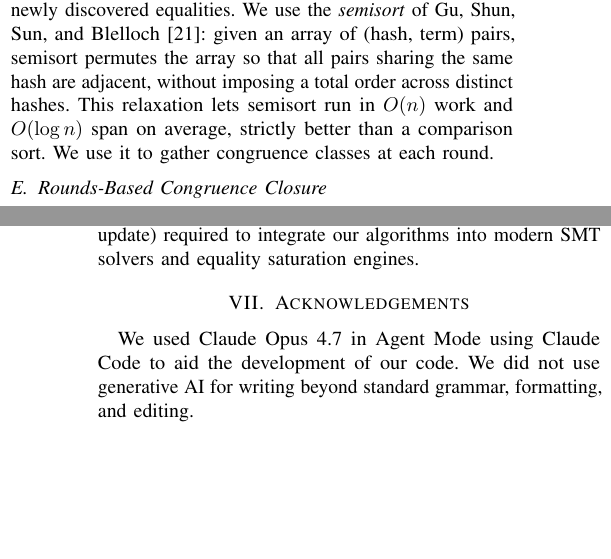
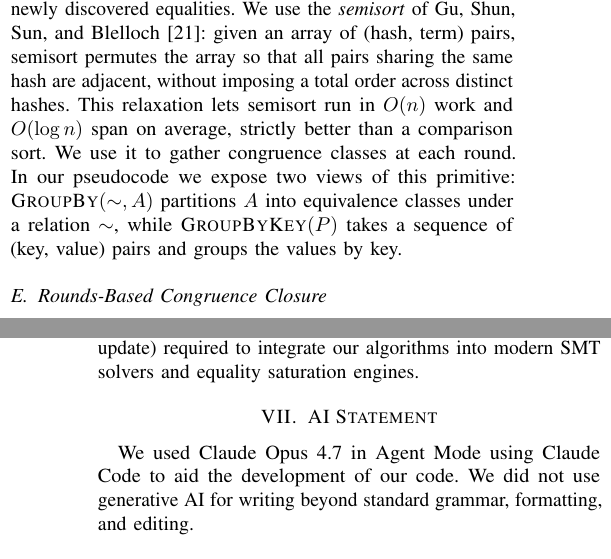
Before and after one commit to amarshah1/parallelcc-paper, a LaTeX document (paper.tex, which reads sections/3-algorithm.tex, sections/7-acks.tex): two parts of the columns of pages 4 and 9 of 10, joined at a grey line, cut so that both start at the same text, the shorter picture padded with empty space. Compiled offline with pdfLaTeX.

Commit message:
more clauding

```diff
--- a/sections/3-algorithm.tex
+++ b/sections/3-algorithm.tex
@@ -164,8 +164,11 @@ Blelloch~\cite{semisort}: given an array of (hash, term) pairs, semisort
 permutes the array so that all pairs sharing the same hash are adjacent,
 without imposing a total order across distinct hashes. This relaxation lets
 semisort run in $O(n)$ work and $O(\log n)$ span on average, strictly
-better than a comparison sort. We use it to
-gather congruence classes at each round.
+better than a comparison sort. We use it to gather congruence classes at
+each round. In our pseudocode we expose two views of this primitive:
+$\Call{GroupBy}{\sim, A}$ partitions $A$ into equivalence classes under a
+relation $\sim$, while $\Call{GroupByKey}{P}$ takes a sequence of
+(key, value) pairs and groups the values by key.
 
 \subsection{Rounds-Based Congruence Closure}
 \label{subsec:rounds}
--- a/sections/7-acks.tex
+++ b/sections/7-acks.tex
@@ -1,4 +1,4 @@
-\section{Acknowledgements}
+\section{AI Statement}
 \label{sec:acks}
 
 We used Claude Opus 4.7 in Agent Mode using Claude Code to aid the development
```
Also changed, not shown: proofreading-issues.md (+3 -3 lines), sections/3-algorithm.tex (7 more changed lines).
